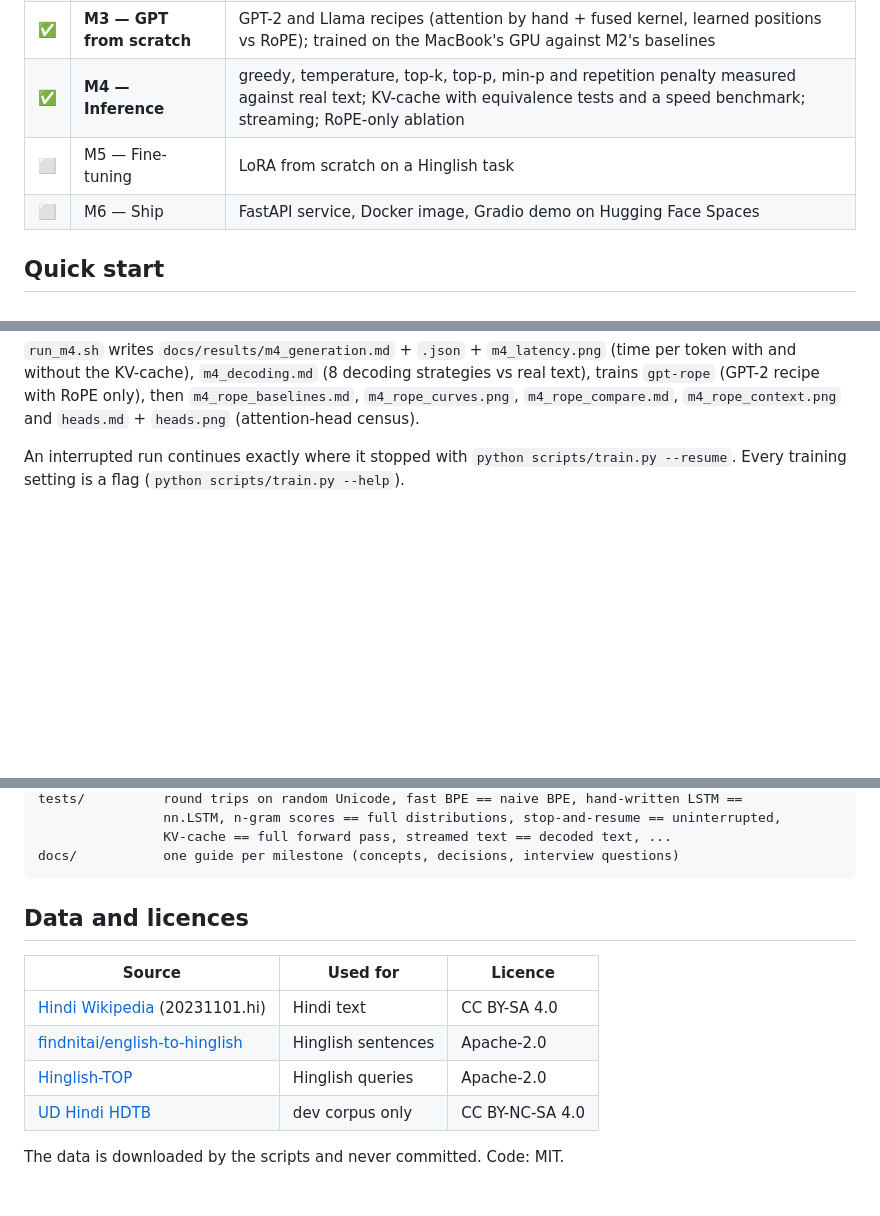
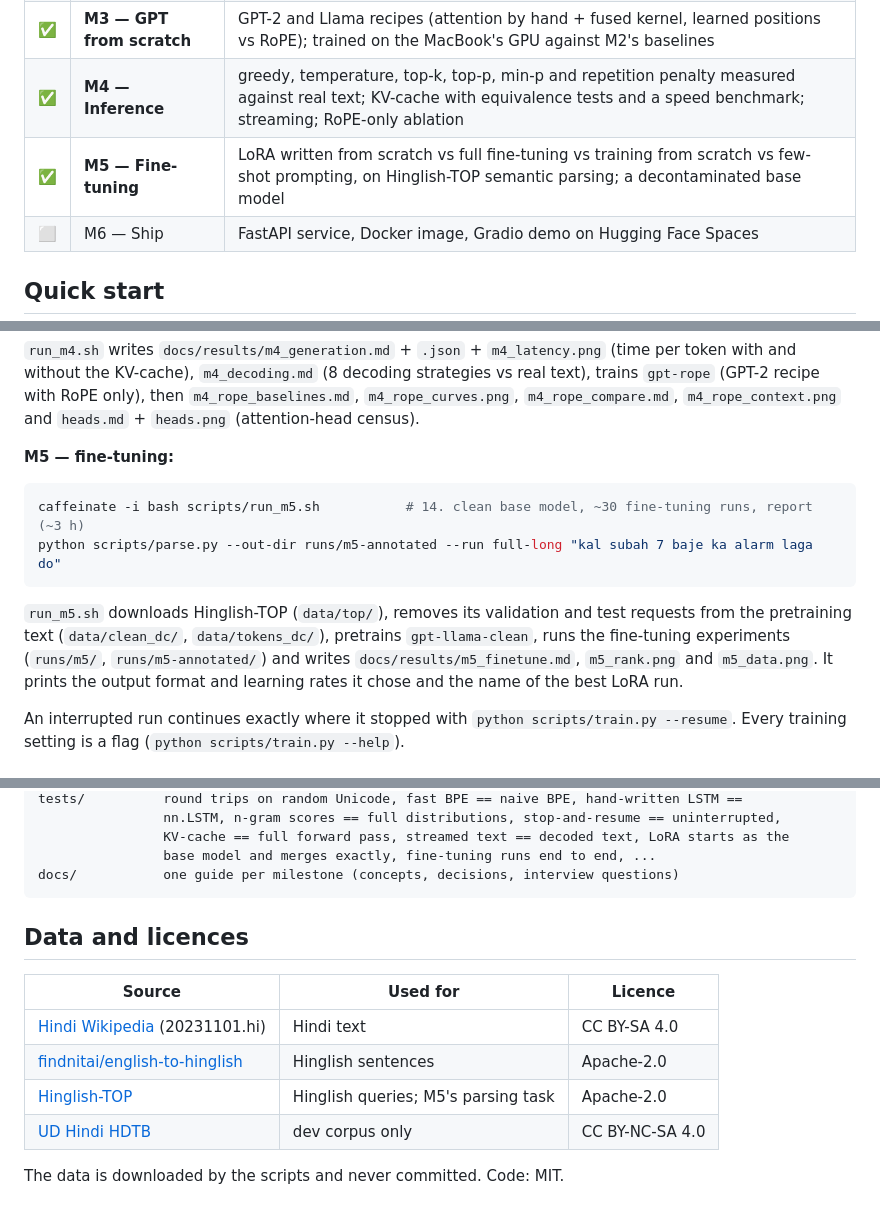
Before and after one commit to TanushLukha/TinyGPT, a Markdown page: README.md, 3 parts joined by grey strips. Drawn GitHub-style; blank space fills up the shorter version.

````diff
--- a/README.md
+++ b/README.md
@@ -17,7 +17,7 @@ TinyGPT's tokenizer fixes that (see [M1](docs/M1_tokenizer.md)).
 | ✅ | **M2 — Baselines** | n-gram models (counting) and an LSTM (hand-written + fused); bits-per-byte evaluation; training loop with exact resume |
 | ✅ | **M3 — GPT from scratch** | GPT-2 and Llama recipes (attention by hand + fused kernel, learned positions vs RoPE); trained on the MacBook's GPU against M2's baselines |
 | ✅ | **M4 — Inference** | greedy, temperature, top-k, top-p, min-p and repetition penalty measured against real text; KV-cache with equivalence tests and a speed benchmark; streaming; RoPE-only ablation |
-| ⬜ | M5 — Fine-tuning | LoRA from scratch on a Hinglish task |
+| ✅ | **M5 — Fine-tuning** | LoRA written from scratch vs full fine-tuning vs training from scratch vs few-shot prompting, on Hinglish-TOP semantic parsing; a decontaminated base model |
 | ⬜ | M6 — Ship | FastAPI service, Docker image, Gradio demo on Hugging Face Spaces |
 
 ## Quick start
@@ -87,6 +87,19 @@ python scripts/sample.py --stream --top-p 0.9 --top-k 0      # text appears as i
 with and without the KV-cache), `m4_decoding.md` (8 decoding strategies vs real text), trains `gpt-rope`
 (GPT-2 recipe with RoPE only), then `m4_rope_baselines.md`, `m4_rope_curves.png`,
 `m4_rope_compare.md`, `m4_rope_context.png` and `heads.md` + `heads.png` (attention-head census).
+
+**M5 — fine-tuning:**
+
+```bash
+caffeinate -i bash scripts/run_m5.sh           # 14. clean base model, ~30 fine-tuning runs, report (~3 h)
+python scripts/parse.py --out-dir runs/m5-annotated --run full-long "kal subah 7 baje ka alarm laga do"
+```
+
+`run_m5.sh` downloads Hinglish-TOP (`data/top/`), removes its validation and test requests from the
+pretraining text (`data/clean_dc/`, `data/tokens_dc/`), pretrains `gpt-llama-clean`, runs the
+fine-tuning experiments (`runs/m5/`, `runs/m5-annotated/`) and writes `docs/results/m5_finetune.md`,
+`m5_rank.png` and `m5_data.png`. It prints the output format and learning rates it chose and the
+name of the best LoRA run.
 
 An interrupted run continues exactly where it stopped with `python scripts/train.py --resume`.
 Every training setting is a flag (`python scripts/train.py --help`).
@@ -232,6 +275,7 @@ scripts/        get_data · train_tokenizer · compare_tokenizers · encode_data
 tests/          round trips on random Unicode, fast BPE == naive BPE, hand-written LSTM ==
                 nn.LSTM, n-gram scores == full distributions, stop-and-resume == uninterrupted,
-                KV-cache == full forward pass, streamed text == decoded text, ...
+                KV-cache == full forward pass, streamed text == decoded text, LoRA starts as the
+                base model and merges exactly, fine-tuning runs end to end, ...
 docs/           one guide per milestone (concepts, decisions, interview questions)
 ```
 
@@ -241,7 +285,7 @@ docs/           one guide per milestone (concepts, decisions, interview question
 |---|---|---|
 | [Hindi Wikipedia](https://huggingface.co/datasets/wikimedia/wikipedia) (20231101.hi) | Hindi text | CC BY-SA 4.0 |
 | [findnitai/english-to-hinglish](https://huggingface.co/datasets/findnitai/english-to-hinglish) | Hinglish sentences | Apache-2.0 |
-| [Hinglish-TOP](https://github.com/google-research-datasets/Hinglish-TOP-Dataset) | Hinglish queries | Apache-2.0 |
+| [Hinglish-TOP](https://github.com/google-research-datasets/Hinglish-TOP-Dataset) | Hinglish queries; M5's parsing task | Apache-2.0 |
 | [UD Hindi HDTB](https://github.com/UniversalDependencies/UD_Hindi-HDTB) | dev corpus only | CC BY-NC-SA 4.0 |
 
 The data is downloaded by the scripts and never committed. Code: MIT.
````
Also changed, not shown: other parts of README.md (+31 -1 lines), docs/M5_lora.md (added, +398 -0 lines), docs/results/m5_finetune.md (added, +138 -0 lines), docs/results/m5_data.png (added), docs/results/m5_rank.png (added), 11 other files.
